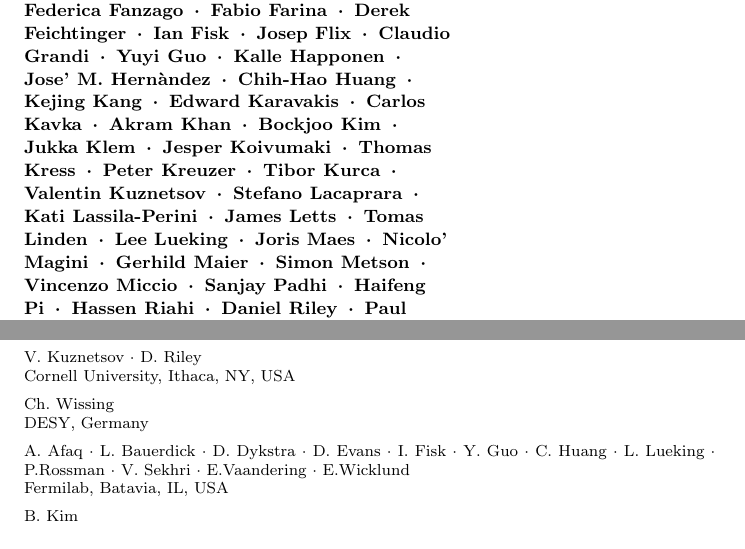
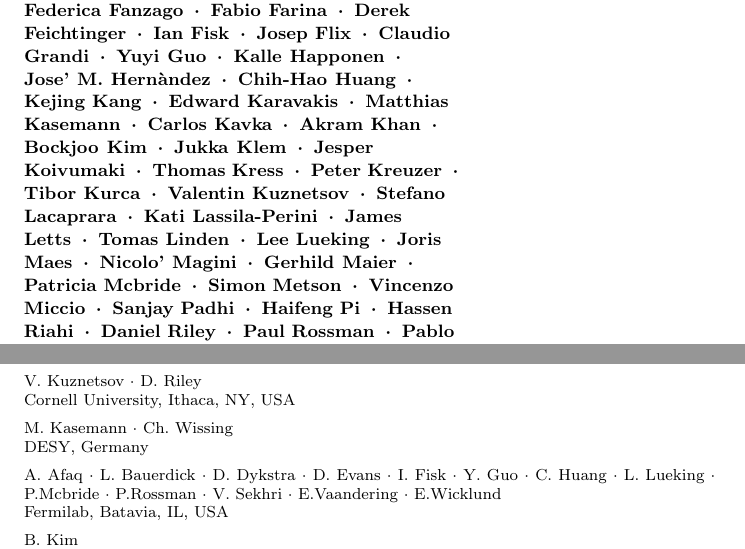
Before and after one commit to afanfani/usercode, a LaTeX paper (JOGC_CMSAnalysis/CMSAnalysis.tex): two parts of pages 1 and 2 of 21, joined at a grey line, cut so that both start at the same text. Compiled offline with pdfLaTeX.

Commit message:
adding computing coordinators

```diff
--- a/JOGC_CMSAnalysis/CMSAnalysis.tex
+++ b/JOGC_CMSAnalysis/CMSAnalysis.tex
@@ -95,9 +93,9 @@
            \and
            V. Kuznetsov \and D. Riley \at Cornell University, Ithaca, NY, USA
            \and
-           Ch. Wissing \at DESY,  Germany
+           M. Kasemann \and Ch. Wissing \at DESY,  Germany
            \and
-           A. Afaq \and L. Bauerdick \and D. Dykstra \and D. Evans \and I. Fisk \and Y. Guo \and C. Huang \and L. Lueking \and P.Rossman \and V. Sekhri \and E.Vaandering \and E.Wicklund \at Fermilab, Batavia, IL, USA
+           A. Afaq \and L. Bauerdick \and D. Dykstra \and D. Evans \and I. Fisk \and Y. Guo \and C. Huang \and L. Lueking \and P.Mcbride \and P.Rossman \and V. Sekhri \and E.Vaandering \and E.Wicklund \at Fermilab, Batavia, IL, USA
            \and
            B. Kim \at University of Florida, Gainesville, FL, USA
            \and
```
Also changed, not shown: JOGC_CMSAnalysis/CMSAnalysis.tex (6 more changed lines).
